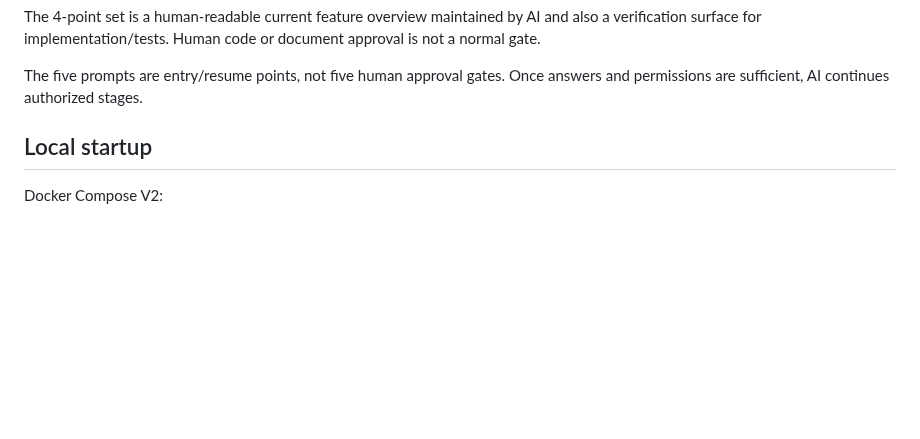
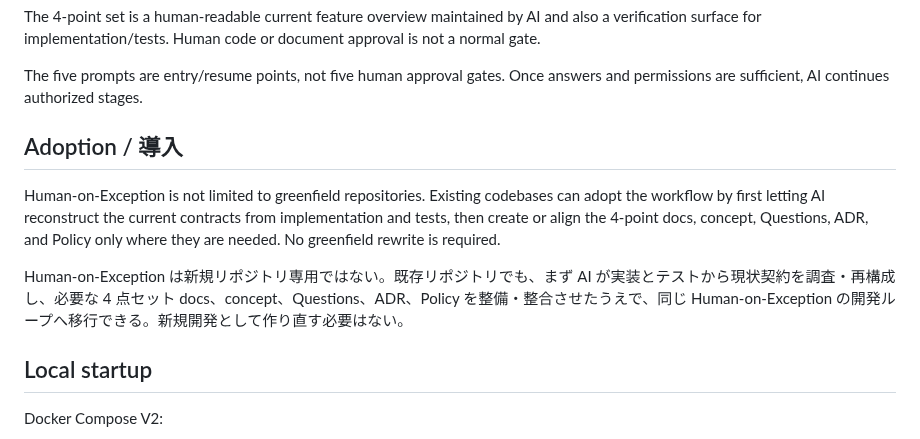
Before and after one commit to sm-wanko/Human-on-exception, a Markdown page: README.md, the part around the change. GitHub-like rendering; blank space fills up the shorter version.

Commit message:
docs: clarify adoption for existing repositories

```diff
--- a/README.md
+++ b/README.md
@@ -84,6 +84,13 @@ The 4-point set is a human-readable current feature overview maintained by AI an
 
 The five prompts are entry/resume points, not five human approval gates. Once answers and permissions are sufficient, AI continues authorized stages.
 
+
+## Adoption / 導入
+
+Human-on-Exception is not limited to greenfield repositories. Existing codebases can adopt the workflow by first letting AI reconstruct the current contracts from implementation and tests, then create or align the 4-point docs, concept, Questions, ADR, and Policy only where they are needed. No greenfield rewrite is required.
+
+Human-on-Exception は新規リポジトリ専用ではない。既存リポジトリでも、まず AI が実装とテストから現状契約を調査・再構成し、必要な 4 点セット docs、concept、Questions、ADR、Policy を整備・整合させたうえで、同じ Human-on-Exception の開発ループへ移行できる。新規開発として作り直す必要はない。
+
 ## Local startup
 
 Docker Compose V2:
```
